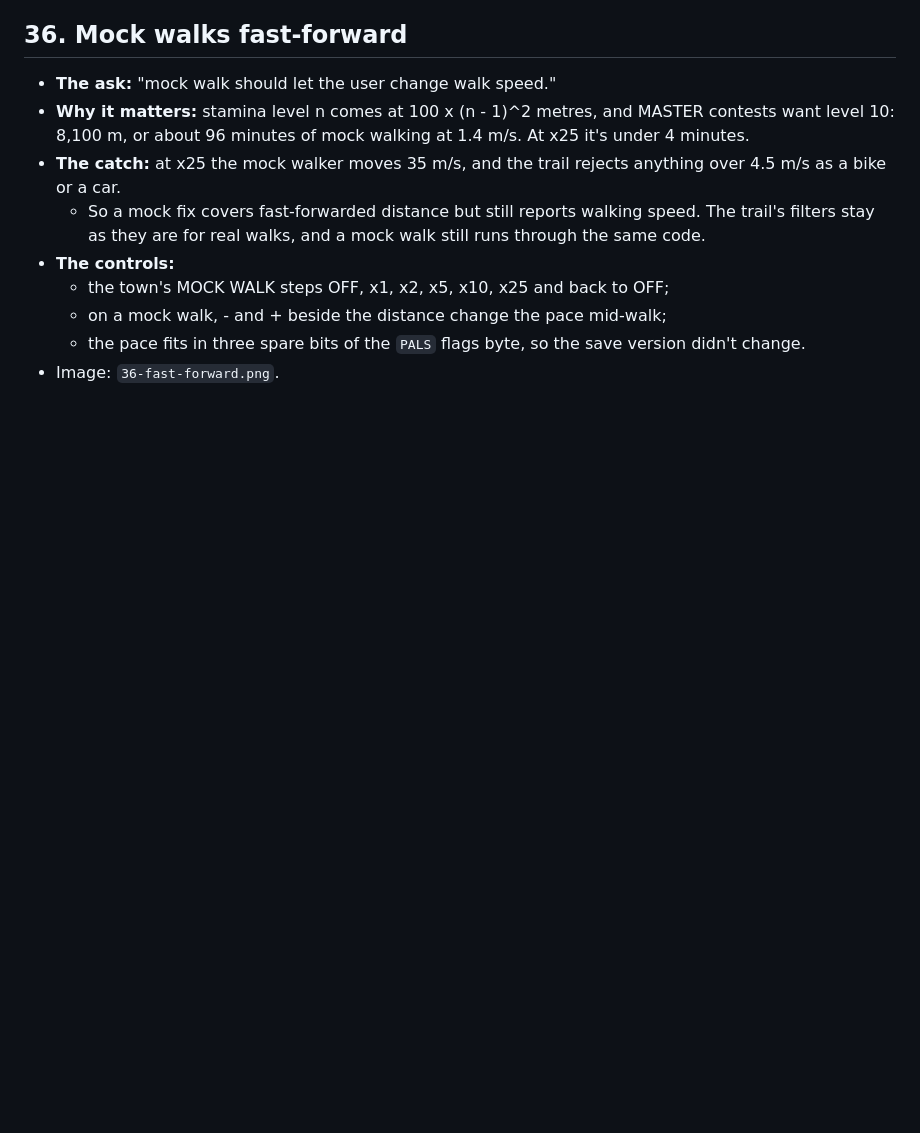
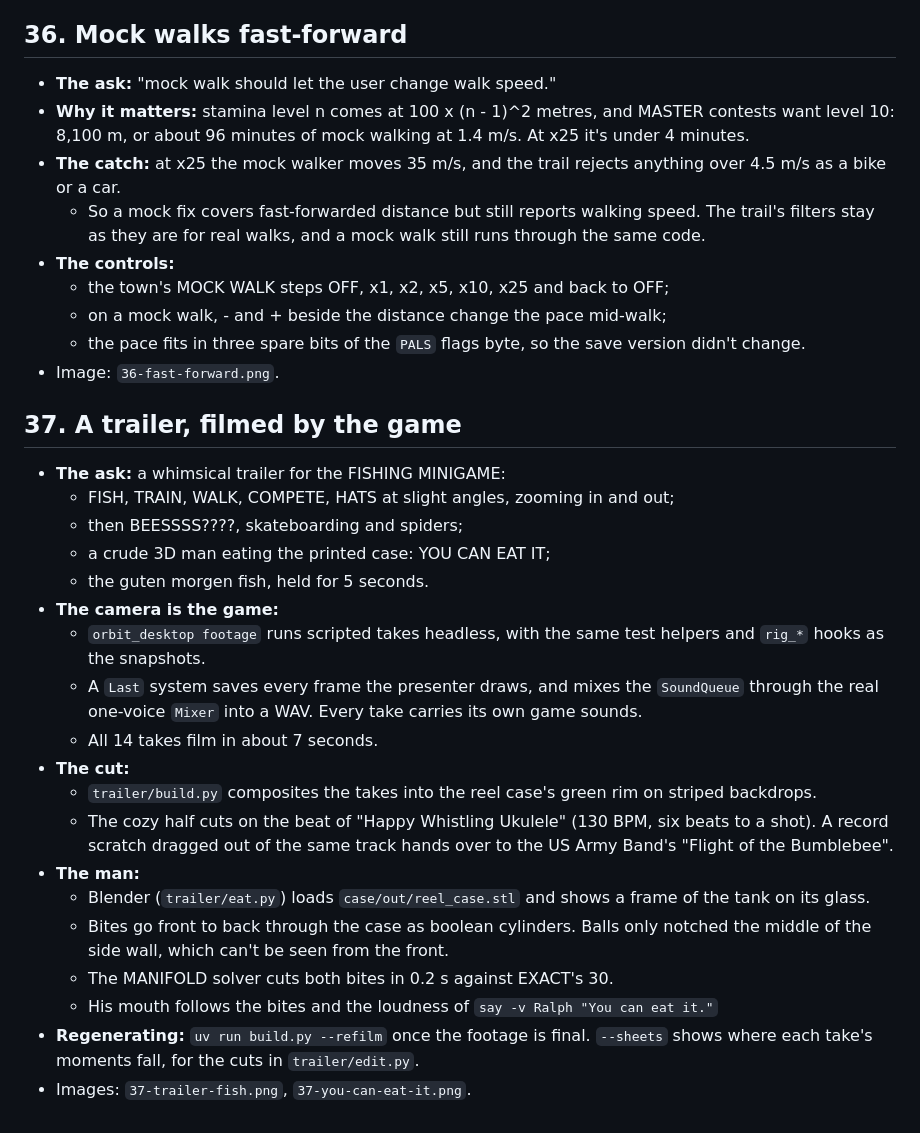
Before and after one commit to mwbryant/fishing-minigame, a Markdown page: devlog/beats.md, the part around the change. Drawn GitHub-style; blank space fills up the shorter version.

```diff
--- a/devlog/beats.md
+++ b/devlog/beats.md
@@ -556,3 +556,33 @@ Images are in `img/`. Newest beats go at the bottom.
   - the pace fits in three spare bits of the `PALS` flags byte, so the save version
     didn't change.
 - Image: `36-fast-forward.png`.
+
+## 37. A trailer, filmed by the game
+
+- **The ask:** a whimsical trailer for the FISHING MINIGAME:
+  - FISH, TRAIN, WALK, COMPETE, HATS at slight angles, zooming in and out;
+  - then BEESSSS????, skateboarding and spiders;
+  - a crude 3D man eating the printed case: YOU CAN EAT IT;
+  - the guten morgen fish, held for 5 seconds.
+- **The camera is the game:**
+  - `orbit_desktop footage` runs scripted takes headless, with the same test helpers and
+    `rig_*` hooks as the snapshots.
+  - A `Last` system saves every frame the presenter draws, and mixes the `SoundQueue`
+    through the real one-voice `Mixer` into a WAV. Every take carries its own game sounds.
+  - All 14 takes film in about 7 seconds.
+- **The cut:**
+  - `trailer/build.py` composites the takes into the reel case's green rim on striped
+    backdrops.
+  - The cozy half cuts on the beat of "Happy Whistling Ukulele" (130 BPM, six beats to a
+    shot). A record scratch dragged out of the same track hands over to the US Army Band's
+    "Flight of the Bumblebee".
+- **The man:**
+  - Blender (`trailer/eat.py`) loads `case/out/reel_case.stl` and shows a frame of the
+    tank on its glass.
+  - Bites go front to back through the case as boolean cylinders. Balls only notched the
+    middle of the side wall, which can't be seen from the front.
+  - The MANIFOLD solver cuts both bites in 0.2 s against EXACT's 30.
+  - His mouth follows the bites and the loudness of `say -v Ralph "You can eat it."`
+- **Regenerating:** `uv run build.py --refilm` once the footage is final. `--sheets` shows
+  where each take's moments fall, for the cuts in `trailer/edit.py`.
+- Images: `37-trailer-fish.png`, `37-you-can-eat-it.png`.
```
Also changed, not shown: README.md (+2 -0 lines), trailer/README.md (added, +82 -0 lines), devlog/img/37-trailer-fish.png (added), devlog/img/37-you-can-eat-it.png (added), 4 other files.
